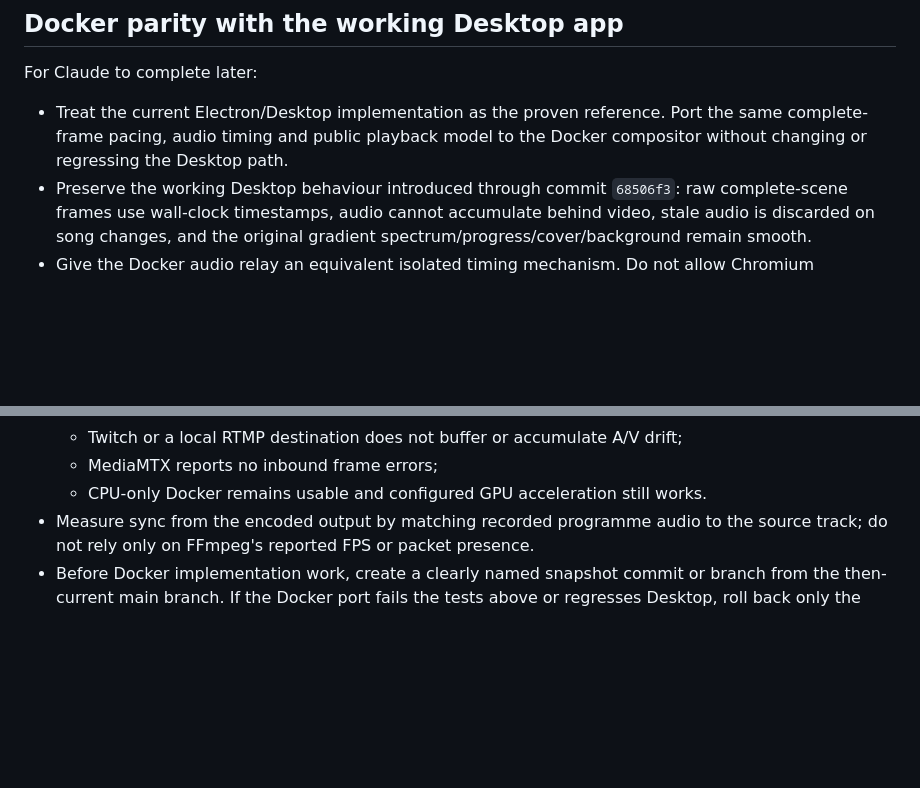
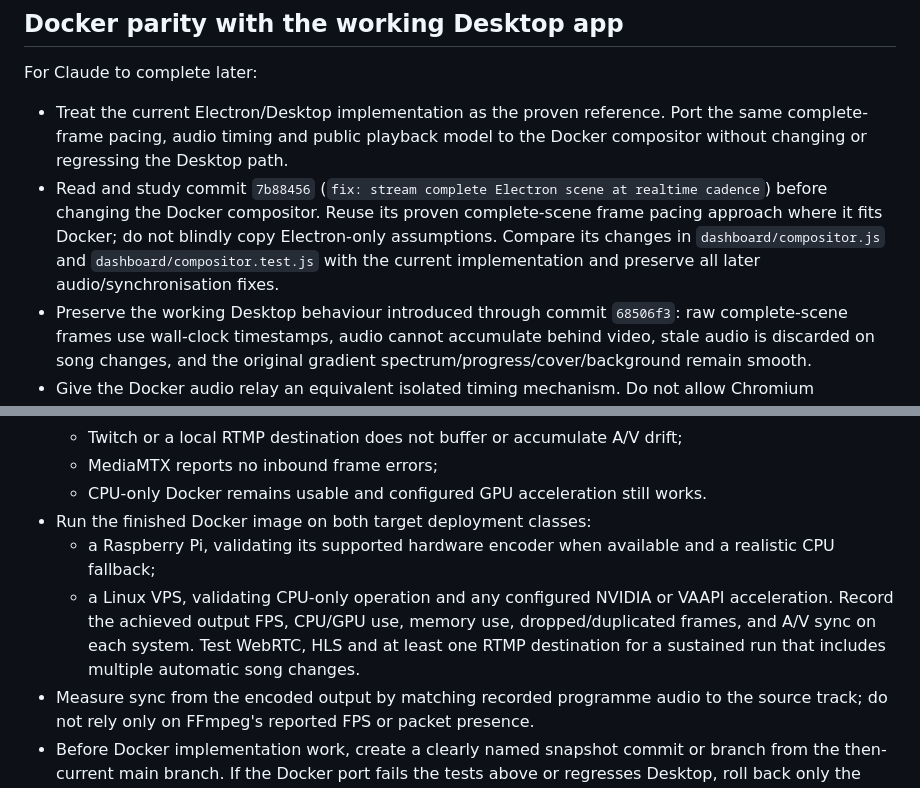
Before and after one commit to NekoSuneProjects/CastNexus, a Markdown page: TODO.md, 2 parts joined by grey strips. GitHub-like rendering; blank space fills up the shorter version.

Commit message:
docs: add Docker cadence validation task

```diff
--- a/TODO.md
+++ b/TODO.md
@@ -54,6 +54,12 @@ For Claude to complete later:
 - Treat the current Electron/Desktop implementation as the proven reference.
   Port the same complete-frame pacing, audio timing and public playback model
   to the Docker compositor without changing or regressing the Desktop path.
+- Read and study commit `7b88456` (`fix: stream complete Electron scene at
+  realtime cadence`) before changing the Docker compositor. Reuse its proven
+  complete-scene frame pacing approach where it fits Docker; do not blindly
+  copy Electron-only assumptions. Compare its changes in
+  `dashboard/compositor.js` and `dashboard/compositor.test.js` with the current
+  implementation and preserve all later audio/synchronisation fixes.
 - Preserve the working Desktop behaviour introduced through commit `68506f3`:
   raw complete-scene frames use wall-clock timestamps, audio cannot accumulate
   behind video, stale audio is discarded on song changes, and the original
@@ -73,6 +79,15 @@ For Claude to complete later:
   - Twitch or a local RTMP destination does not buffer or accumulate A/V drift;
   - MediaMTX reports no inbound frame errors;
   - CPU-only Docker remains usable and configured GPU acceleration still works.
+- Run the finished Docker image on both target deployment classes:
+  - a Raspberry Pi, validating its supported hardware encoder when available
+    and a realistic CPU fallback;
+  - a Linux VPS, validating CPU-only operation and any configured NVIDIA or
+    VAAPI acceleration.
+  Record the achieved output FPS, CPU/GPU use, memory use, dropped/duplicated
+  frames, and A/V sync on each system. Test WebRTC, HLS and at least one RTMP
+  destination for a sustained run that includes multiple automatic song
+  changes.
 - Measure sync from the encoded output by matching recorded programme audio to
   the source track; do not rely only on FFmpeg's reported FPS or packet presence.
 - Before Docker implementation work, create a clearly named snapshot commit or
```
